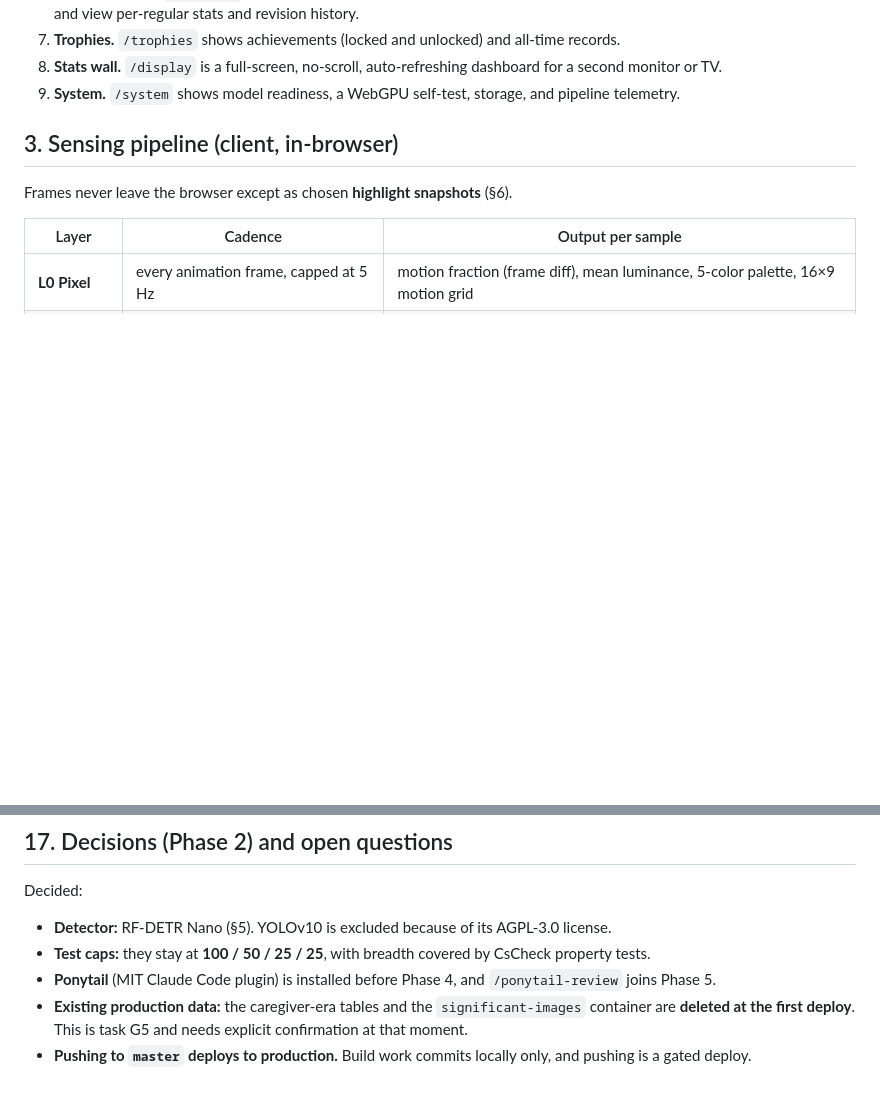
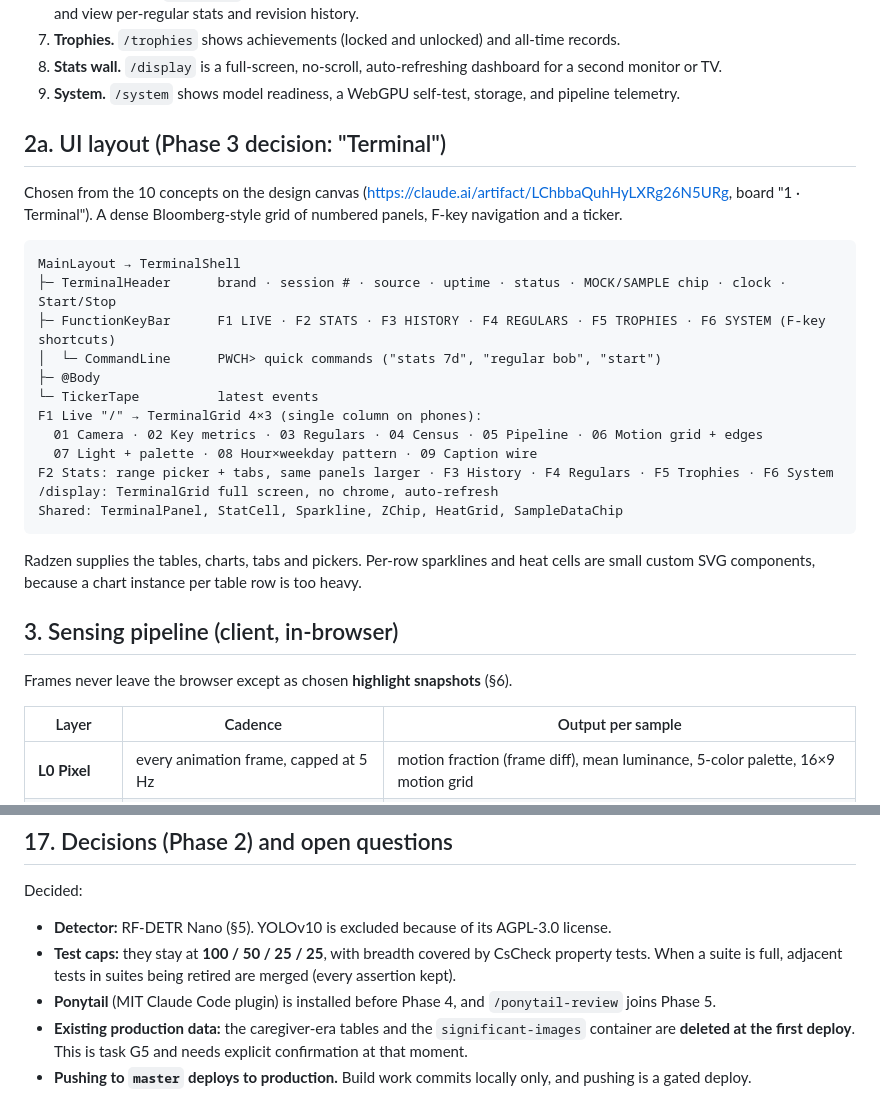
Before and after one commit to punkouter26/PoWatch, a Markdown page: SPEC.md, 2 parts joined by grey strips. GitHub-like rendering; blank space fills up the shorter version.

Commit message:
Terminal layout picked, locking in the component lineup
Co-Authored-By: Claude Opus 5.5 (1M context) <noreply@anthropic.com>

````diff
--- a/SPEC.md
+++ b/SPEC.md
@@ -37,6 +37,29 @@ telemetry. When you come back, it tells you what you missed.
 8. **Stats wall.** `/display` is a full-screen, no-scroll, auto-refreshing dashboard for a second
    monitor or TV.
 9. **System.** `/system` shows model readiness, a WebGPU self-test, storage, and pipeline telemetry.
+
+## 2a. UI layout (Phase 3 decision: "Terminal")
+
+Chosen from the 10 concepts on the design canvas (https://claude.ai/artifact/LChbbaQuhHyLXRg26N5URg,
+board "1 · Terminal"). A dense Bloomberg-style grid of numbered panels, F-key navigation and a ticker.
+
+```
+MainLayout → TerminalShell
+├─ TerminalHeader      brand · session # · source · uptime · status · MOCK/SAMPLE chip · clock · Start/Stop
+├─ FunctionKeyBar      F1 LIVE · F2 STATS · F3 HISTORY · F4 REGULARS · F5 TROPHIES · F6 SYSTEM (F-key shortcuts)
+│  └─ CommandLine      PWCH> quick commands ("stats 7d", "regular bob", "start")
+├─ @Body
+└─ TickerTape          latest events
+F1 Live "/" → TerminalGrid 4×3 (single column on phones):
+  01 Camera · 02 Key metrics · 03 Regulars · 04 Census · 05 Pipeline · 06 Motion grid + edges
+  07 Light + palette · 08 Hour×weekday pattern · 09 Caption wire
+F2 Stats: range picker + tabs, same panels larger · F3 History · F4 Regulars · F5 Trophies · F6 System
+/display: TerminalGrid full screen, no chrome, auto-refresh
+Shared: TerminalPanel, StatCell, Sparkline, ZChip, HeatGrid, SampleDataChip
+```
+
+Radzen supplies the tables, charts, tabs and pickers. Per-row sparklines and heat cells are small
+custom SVG components, because a chart instance per table row is too heavy.
 
 ## 3. Sensing pipeline (client, in-browser)
 
@@ -297,6 +320,7 @@ See `CAPABILITY-MAP.md` → *Subsystem disposition*. In summary:
 Decided:
 - **Detector:** RF-DETR Nano (§5). YOLOv10 is excluded because of its AGPL-3.0 license.
 - **Test caps:** they stay at **100 / 50 / 25 / 25**, with breadth covered by CsCheck property tests.
+  When a suite is full, adjacent tests in suites being retired are merged (every assertion kept).
 - **Ponytail** (MIT Claude Code plugin) is installed before Phase 4, and `/ponytail-review` joins
   Phase 5.
 - **Existing production data:** the caregiver-era tables and the `significant-images` container are
````
Also changed, not shown: tasks/todo.md (+1 -1 lines).
